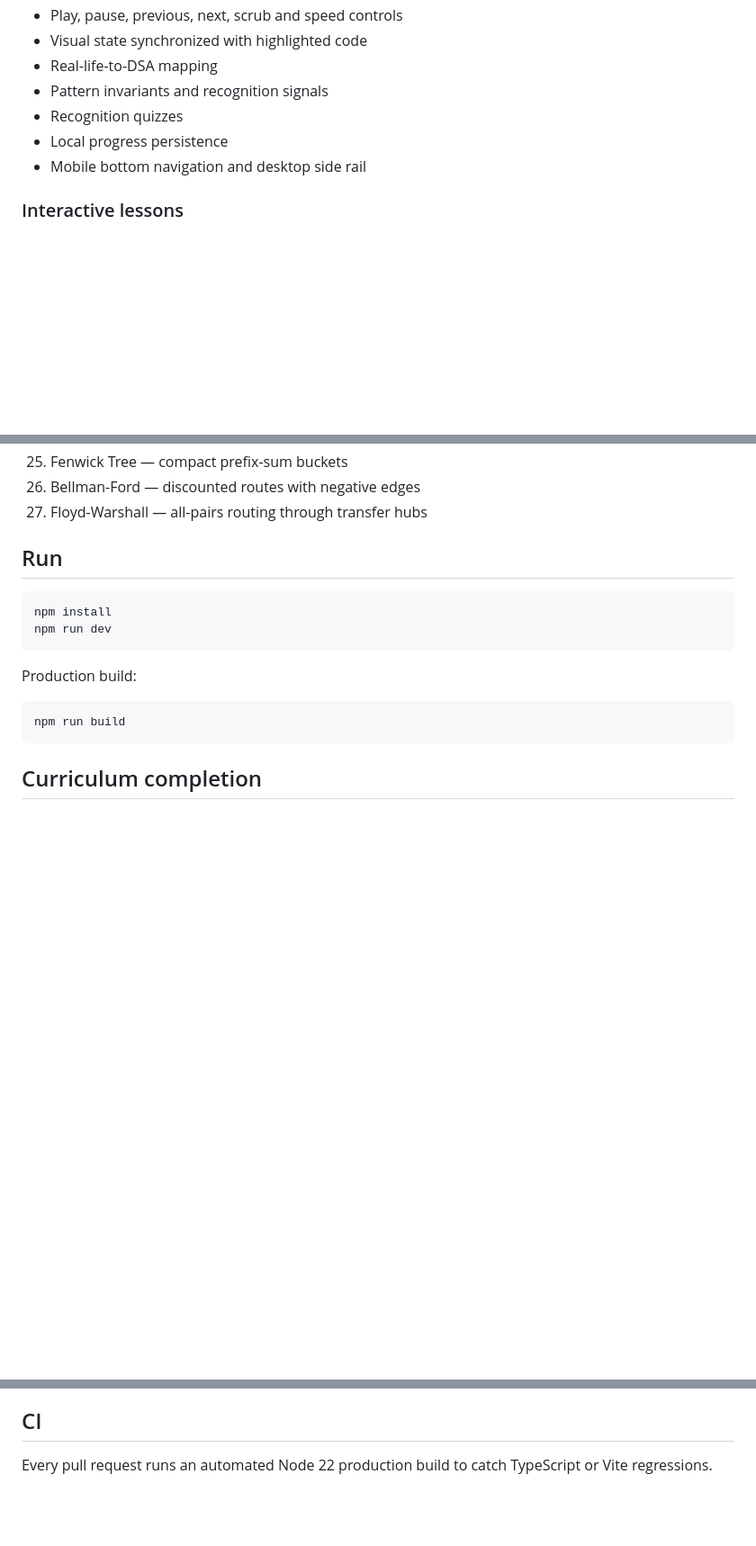
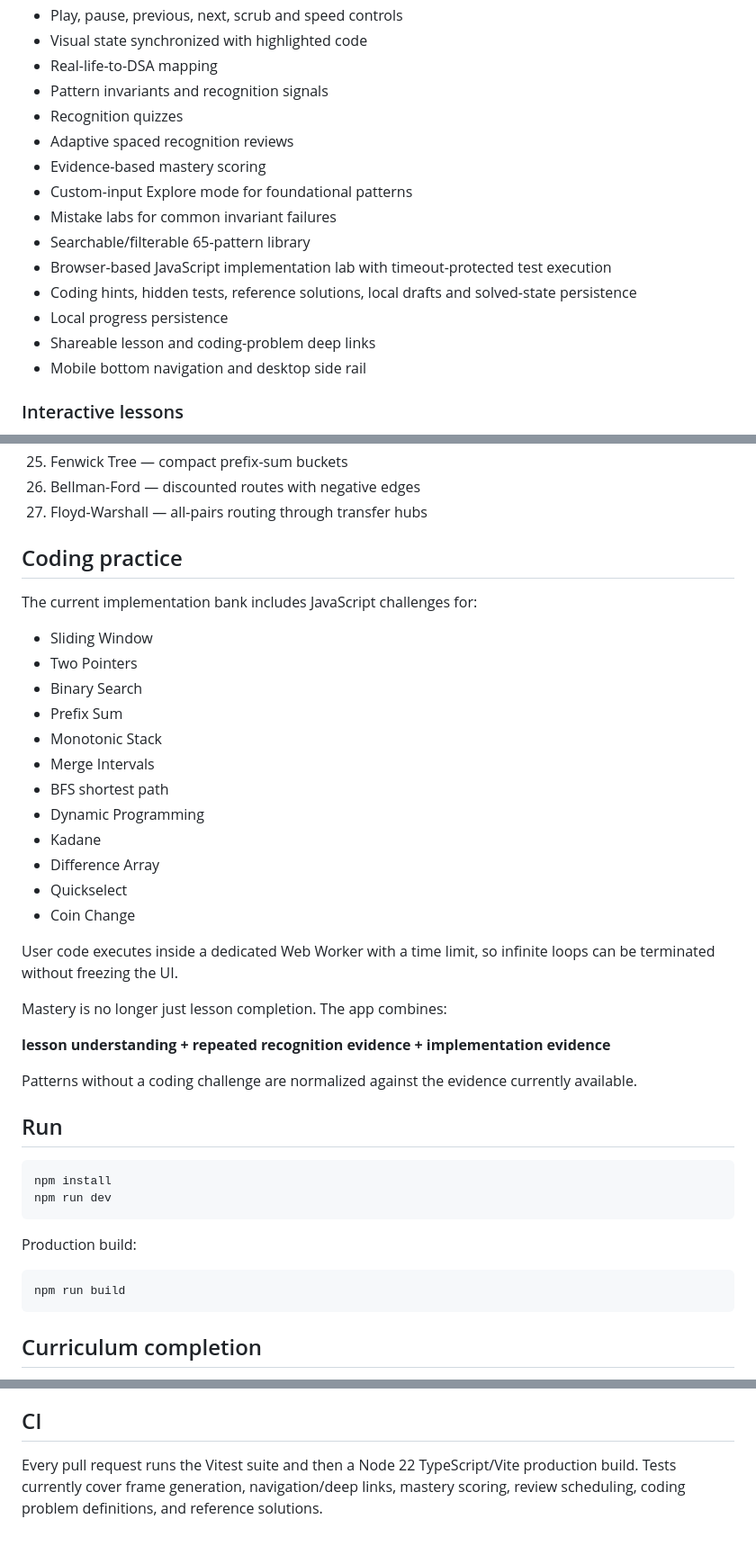
Before and after one commit to sandeep-kolli-007/dsa-tutor, a Markdown page: README.md, 3 parts joined by grey strips. Shown at 90% size. Rendered like a GitHub page; blank space fills up the shorter version.

Commit message:
docs: document coding practice adaptive review and mastery systems

```diff
--- a/README.md
+++ b/README.md
@@ -20,7 +20,15 @@ The goal is to help a learner see an unseen problem and recognize the underlying
 - Real-life-to-DSA mapping
 - Pattern invariants and recognition signals
 - Recognition quizzes
+- Adaptive spaced recognition reviews
+- Evidence-based mastery scoring
+- Custom-input Explore mode for foundational patterns
+- Mistake labs for common invariant failures
+- Searchable/filterable 65-pattern library
+- Browser-based JavaScript implementation lab with timeout-protected test execution
+- Coding hints, hidden tests, reference solutions, local drafts and solved-state persistence
 - Local progress persistence
+- Shareable lesson and coding-problem deep links
 - Mobile bottom navigation and desktop side rail
 
 ### Interactive lessons
@@ -52,6 +60,31 @@ The goal is to help a learner see an unseen problem and recognize the underlying
 25. Fenwick Tree — compact prefix-sum buckets
 26. Bellman-Ford — discounted routes with negative edges
 27. Floyd-Warshall — all-pairs routing through transfer hubs
+
+## Coding practice
+
+The current implementation bank includes JavaScript challenges for:
+
+- Sliding Window
+- Two Pointers
+- Binary Search
+- Prefix Sum
+- Monotonic Stack
+- Merge Intervals
+- BFS shortest path
+- Dynamic Programming
+- Kadane
+- Difference Array
+- Quickselect
+- Coin Change
+
+User code executes inside a dedicated Web Worker with a time limit, so infinite loops can be terminated without freezing the UI.
+
+Mastery is no longer just lesson completion. The app combines:
+
+**lesson understanding + repeated recognition evidence + implementation evidence**
+
+Patterns without a coding challenge are normalized against the evidence currently available.
 
 ## Run
 
@@ -105,4 +138,4 @@ The later additions include:
 
 ## CI
 
-Every pull request runs an automated Node 22 production build to catch TypeScript or Vite regressions.
+Every pull request runs the Vitest suite and then a Node 22 TypeScript/Vite production build. Tests currently cover frame generation, navigation/deep links, mastery scoring, review scheduling, coding problem definitions, and reference solutions.
```
